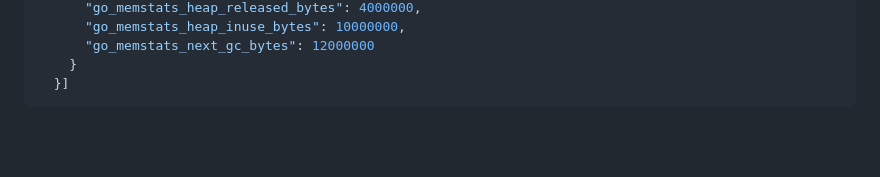
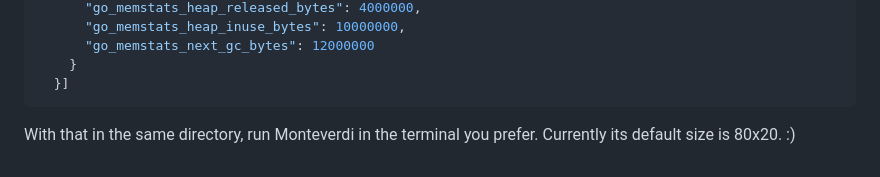
Before and after one commit to maroda/monteverdi, a Markdown page: README.md, the part around the change. GitHub-like rendering; blank space fills up the shorter version.

````diff
--- a/README.md
+++ b/README.md
@@ -61,3 +61,5 @@ Here's an example from my laptop, running both Netdata and Monteverdi's promethe
     }
   }]
 ```
+
+With that in the same directory, run Monteverdi in the terminal you prefer. Currently its default size is 80x20. :)
````
